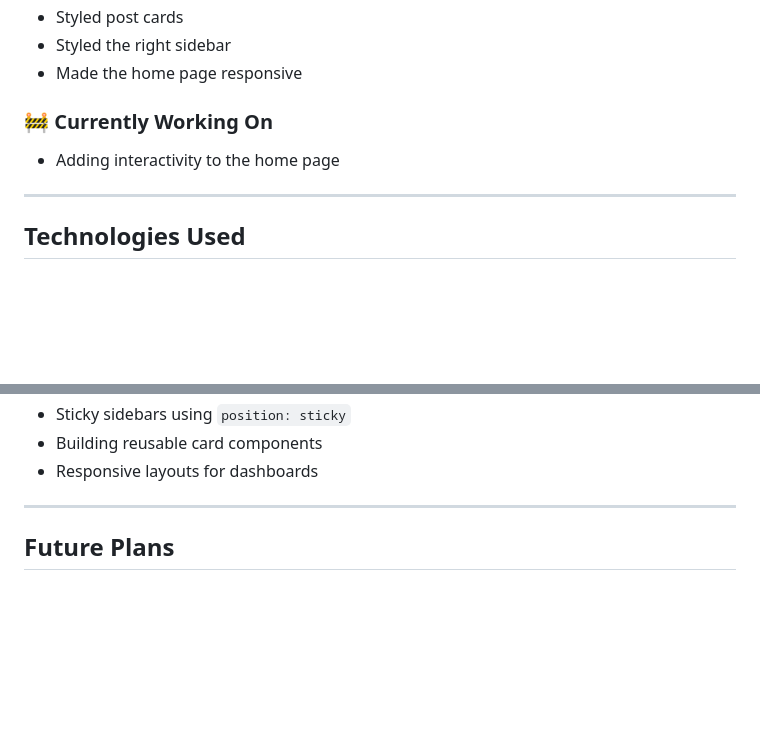
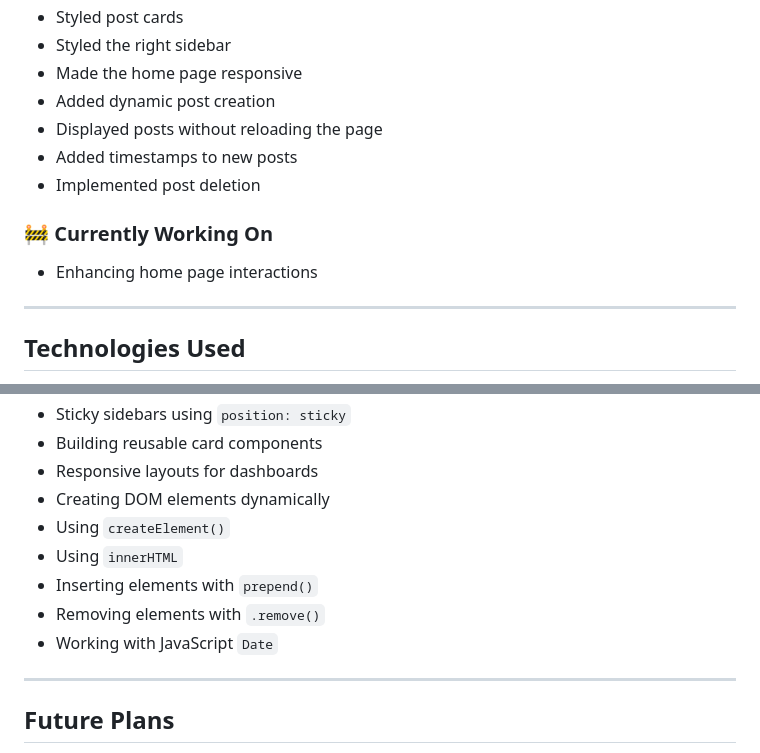
Before and after one commit to saipavithra-29/goodfluence-web, a Markdown page: README.md, 2 parts joined by grey strips. Drawn GitHub-style; blank space fills up the shorter version.

Commit message:
Update README with dynamic home page features

```diff
--- a/README.md
+++ b/README.md
@@ -53,10 +53,14 @@ This is a full-stack web development project that I'm building to improve my web
 - Styled post cards
 - Styled the right sidebar
 - Made the home page responsive
+- Added dynamic post creation
+- Displayed posts without reloading the page
+- Added timestamps to new posts
+- Implemented post deletion
 
 ### 🚧 Currently Working On
 
-- Adding interactivity to the home page
+- Enhancing home page interactions
 
 ---
 
@@ -124,6 +128,12 @@ goodfluence-web/
 - Sticky sidebars using `position: sticky`
 - Building reusable card components
 - Responsive layouts for dashboards
+- Creating DOM elements dynamically
+- Using `createElement()`
+- Using `innerHTML`
+- Inserting elements with `prepend()`
+- Removing elements with `.remove()`
+- Working with JavaScript `Date`
 
 ---
 
```
